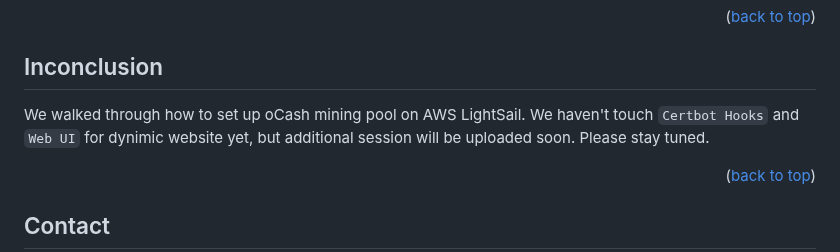
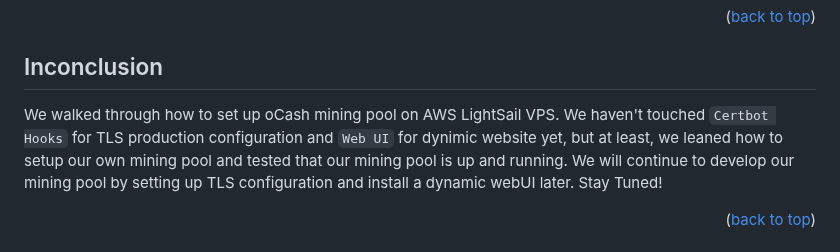
Before and after one commit to PineappleBingoPlayer/ocash-mining-pool-setup-tutorial, a Markdown page: README.md, the part around one of its changes. Rendered like a GitHub page.

```diff
--- a/README.md
+++ b/README.md
@@ -934,10 +935,10 @@ ex)
 <!-- USAGE EXAMPLES -->
 ## Inconclusion
 
-We walked through how to set up oCash mining pool on AWS LightSail. We haven't touch `Certbot Hooks` and `Web UI` for dynimic website yet, but additional session will be uploaded soon. Please stay tuned.
+We walked through how to set up oCash mining pool on AWS LightSail VPS. We haven't touched `Certbot Hooks` for TLS production configuration and `Web UI` for dynimic website yet, but at least, we leaned how to setup our own mining pool and tested that our mining pool is up and running. We will continue to develop our mining pool by setting up TLS configuration and install a dynamic webUI later. Stay Tuned!
 
 <p align="right">(<a href="#readme-top">back to top</a>)</p>
 
 <!-- CONTACT -->
-## Contact
+<!-- ## Contact
 
```
Also changed, not shown: other parts of README.md (+5 -4 lines).
